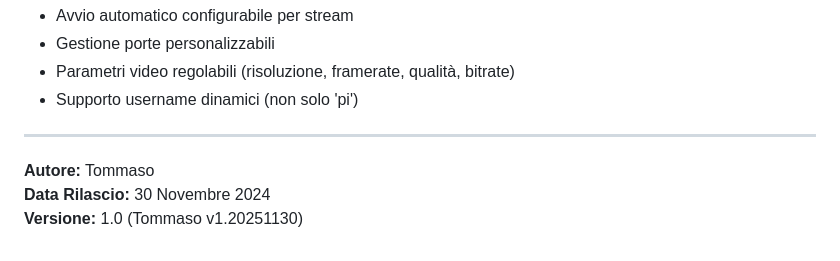
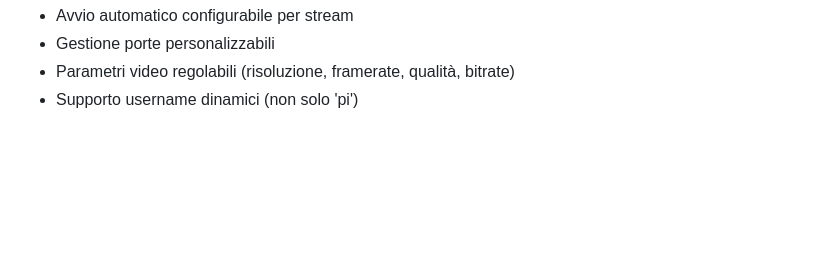
Before and after one commit to liso88/videoStreamer, a Markdown page: README.md, the part around the change printed below. Drawn GitHub-style; blank space fills up the shorter version.

Commit message:
Update README to remove author and version details
Removed author, release date, and version information from README.

```diff
--- a/README.md
+++ b/README.md
@@ -326,9 +326,3 @@ Questo progetto è rilasciato sotto licenza MIT - vedi il file [LICENSE](LICENSE
 - Gestione porte personalizzabili
 - Parametri video regolabili (risoluzione, framerate, qualità, bitrate)
 - Supporto username dinamici (non solo 'pi')
-
-
----
-**Autore:** Tommaso
-**Data Rilascio:** 30 Novembre 2024
-**Versione:** 1.0 (Tommaso v1.20251130)
```
Also changed, not shown: other parts of README.md (+1 -1 lines).
